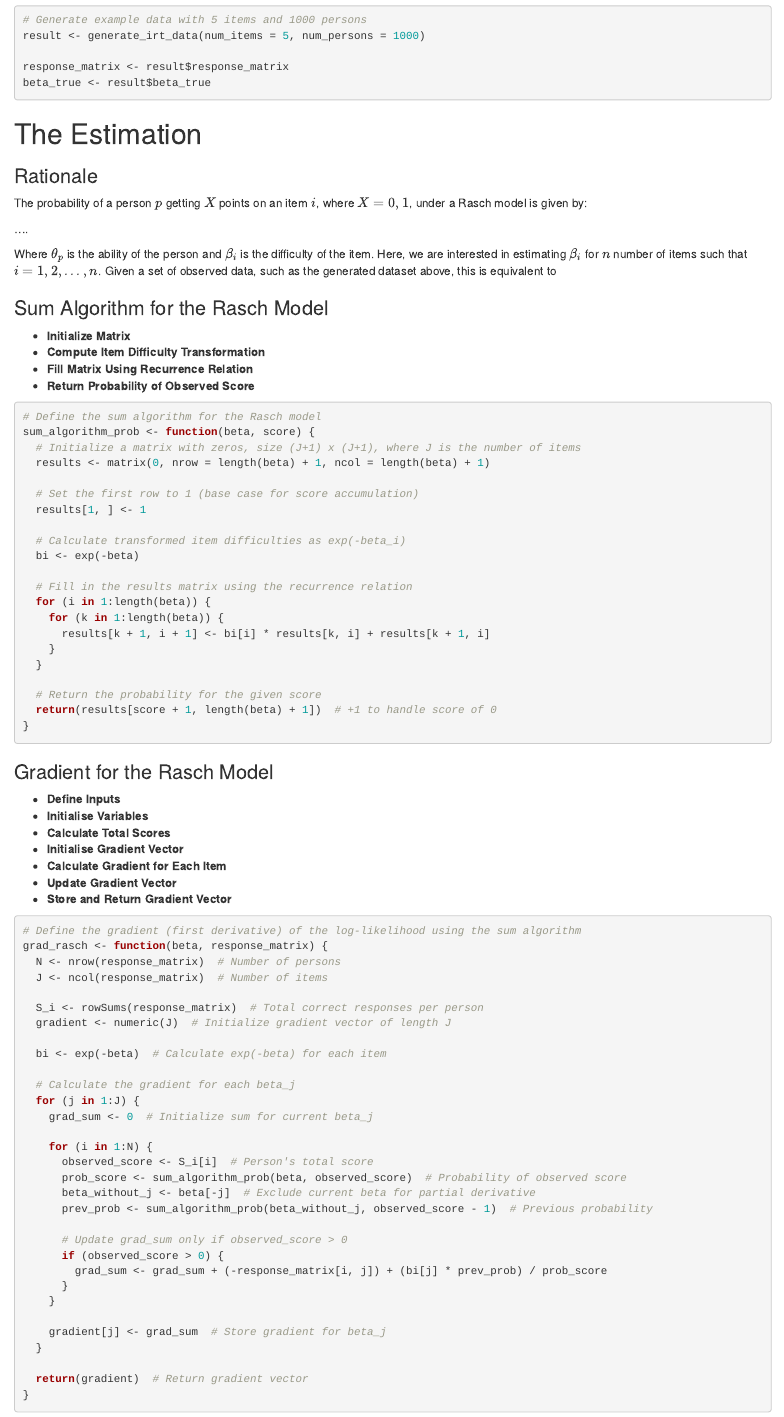
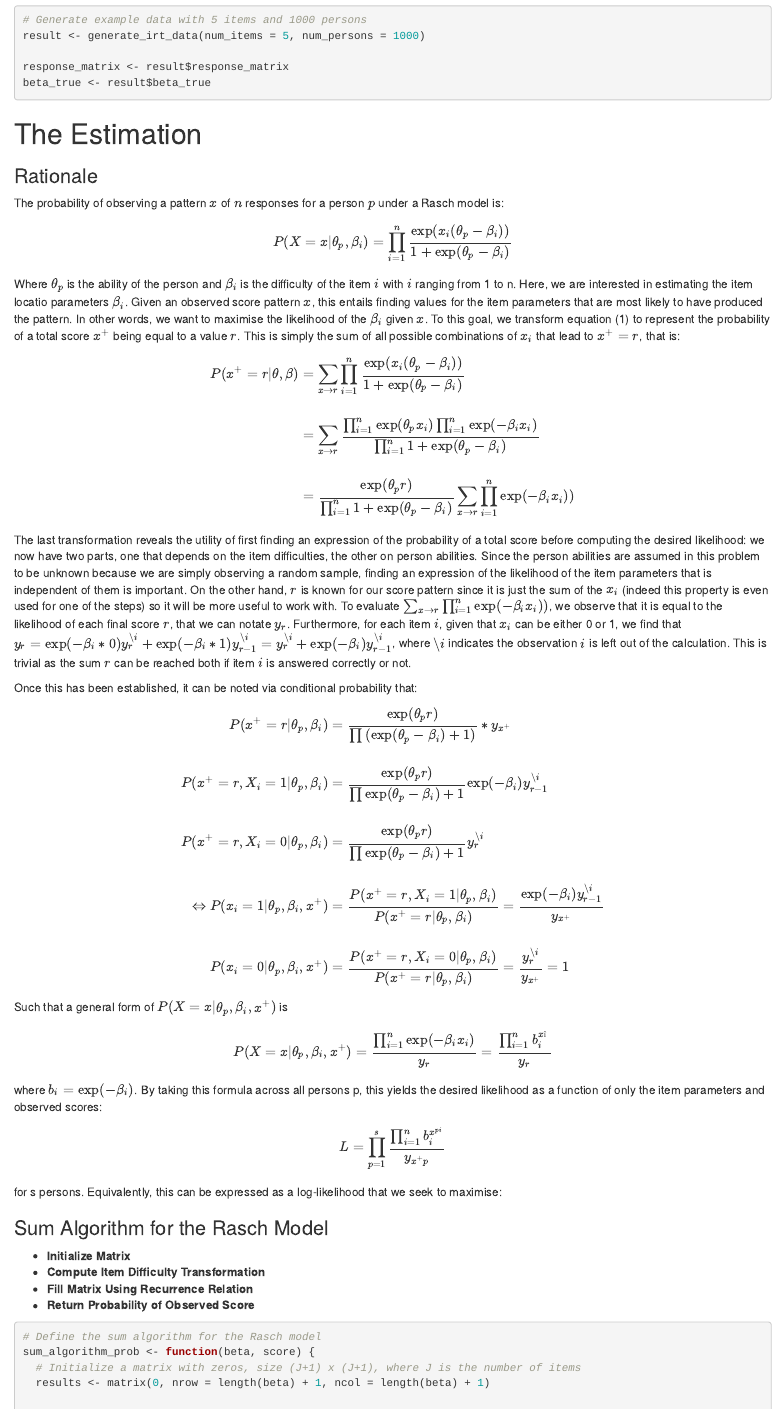
Before and after one commit to Adlieben/Contemporary-Datasets, an R Markdown document (Adam/Newton-Raphson in progress with comments.Rmd): the page in a window 1100 px wide, from 1480 px down. Rendered offline with R 4.5, knitr and Pandoc, with nearby package versions; some code elsewhere in the file could not run offline.

Commit message:
Started and nearly finished analytic part

```diff
--- a/Adam/Newton-Raphson in progress with comments.Rmd
+++ b/Adam/Newton-Raphson in progress with comments.Rmd
@@ -81,12 +81,49 @@ beta_true <- result$beta_true
 
 ### Rationale
 
-The probability of a person $p$ getting $X$ points on an item $i$, where $X = 0,1$, under a Rasch model is given by:
+The probability of observing a pattern $x$ of $n$ responses for a person $p$ under a Rasch model is:
 
-....
+\begin{equation}
+P(X = x | \theta_p, \beta_i) = \prod_{i=1}^n \frac{\exp(x_i (\theta_p - \beta_i))}{1 + \exp(\theta_p - \beta_i)}
+\end{equation}
 
-Where $\theta_p$ is the ability of the person and $\beta_i$ is the difficulty of the item. Here, we are interested in estimating $\beta_i$ for $n$ number of items such that $i = 1,2,...,n$. Given a set of observed data, such as the generated dataset above, this is equivalent to
+Where $\theta_p$ is the ability of the person and $\beta_i$ is the difficulty of the item $i$ with $i$ ranging from 1 to n. Here, we are interested in estimating the item locatio parameters $\beta_i$. Given an observed score pattern $x$, this entails finding values for the item parameters that are most likely to have produced the pattern. In other words, we want to maximise the likelihood of the $\beta_i$ given $x$. To this goal, we transform equation (1) to represent the probability of a total score $x^+$ being equal to a value $r$. This is simply the sum of all possible combinations of $x_i$ that lead to $x^+=r$, that is:
 
+\begin{equation}
+\begin{split}
+P(x^+ = r | \theta, \beta) & = \sum_{x\rightarrow r} \prod_{i=1}^n \frac{\exp(x_i (\theta_p - \beta_i))}{1 + \exp(\theta_p - \beta_i)} \\~\\
+& = \sum_{x\rightarrow r} \frac{\prod_{i=1}^n \exp(\theta_p x_i) \prod_{i=1}^n \exp(-\beta_ix_i)}{\prod_{i=1}^n 1 + \exp(\theta_p - \beta_i)} \\~\\
+& = \frac{\exp(\theta_pr)}{\prod_{i=1}^n 1 + \exp(\theta_p - \beta_i)}\sum_{x\rightarrow r}\prod_{i=1}^n \exp(-\beta_ix_i))
+\end{split}
+\end{equation}
+
+The last transformation reveals the utility of first finding an expression of the probability of a total score before computing the desired likelihood: we now have two parts, one that depends on the item difficulties, the other on person abilities. Since the person abilities are assumed in this problem to be unknown because we are simply observing a random sample, finding an expression of the likelihood of the item parameters that is independent of them is important. On the other hand, $r$ is known for our score pattern since it is just the sum of the $x_i$ (indeed this property is even used for one of the steps) so it will be more useful to work with. To evaluate $\sum_{x\rightarrow r}\prod_{i=1}^n \exp(-\beta_ix_i))$, we observe that it is equal to the likelihood of each final score $r$, that we can notate $y_r$. Furthermore, for each item $i$, given that $x_i$ can be either 0 or 1, we find that $y_r = \exp(-\beta_i * 0)y_r^{\setminus i} + \exp(-\beta_i * 1)y_{r-1}^{\setminus i} = y_r^{\setminus i} + \exp(-\beta_i)y_{r-1}^{\setminus i}$, where $\setminus i$ indicates the observation $i$ is left out of the calculation. This is trivial as the sum $r$ can be reached both if item $i$ is answered correctly or not.
+
+Once this has been established, it can be noted via conditional probability that:
+
+\begin{equation}
+\begin{split}
+P(x^+ = r | \theta_p, \beta_i) & = \frac{\exp(\theta_p r)}{\prod \left(\exp(\theta_p - \beta_i) + 1\right)} * y_{x^+} \\~\\
+P(x^+ = r, X_i = 1 | \theta_p, \beta_i) & = \frac{\exp(\theta_p r)}{\prod \exp(\theta_p - \beta_i) + 1}\exp(-\beta_i)y_{r-1}^{\setminus i} \\~\\
+P(x^+ = r, X_i = 0 | \theta_p, \beta_i) & = \frac{\exp(\theta_p r)}{\prod \exp(\theta_p - \beta_i) + 1}y_r^{\setminus i} \\~\\
+\Leftrightarrow P(x_i = 1 | \theta_p, \beta_i, x^+) & = \frac{P(x^+ = r, X_i = 1 | \theta_p, \beta_i)}{P(x^+ = r | \theta_p, \beta_i)} = \frac{\exp(-\beta_i)y_{r-1}^{\setminus i}}{y_{x^+}} \\~\\
+P(x_i = 0 | \theta_p, \beta_i, x^+) & = \frac{P(x^+ = r, X_i = 0 | \theta_p, \beta_i)}{P(x^+ = r | \theta_p, \beta_i)} = \frac{y_r^{\setminus i}}{y_{x^+}} = 1
+\end{split}
+\end{equation}
+
+Such that a general form of $P(X = x | \theta_p, \beta_i, x^+)$ is
+
+\begin{equation}
+P(X = x | \theta_p, \beta_i, x^+) = \frac{\prod_{i=1}^n \exp(-\beta_i x_{i})}{y_{r}} = \frac{\prod_{i=1}^n b_i^{xî}}{y_{r}}
+\end{equation}
+
+where $b_i = \exp(-\beta_i)$. By taking this formula across all persons p, this yields the desired likelihood as a function of only the item parameters and observed scores:
+
+\begin{equation}
+L = \prod_{p=1}^s\frac{\prod_{i=1}^n b_i^{x^{pi}}}{y_{x^+p}}
+\end{equation}
+
+for s persons. Equivalently, this can be expressed as a log-likelihood that we seek to maximise:
 
 ### Sum Algorithm for the Rasch Model
 
```
